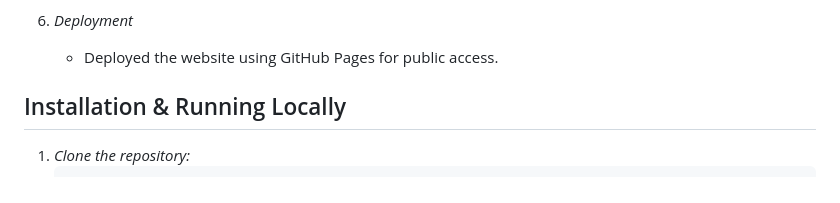
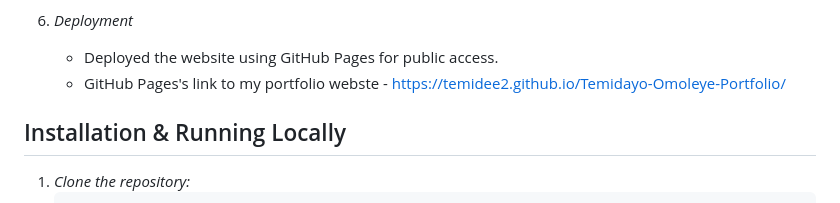
Before and after one commit to Temidee2/Temidayo-Omoleye-Portfolio, a Markdown page: README.md, the part around the change. GitHub-like rendering.

```diff
--- a/README.md
+++ b/README.md
@@ -87,6 +87,7 @@ README.md
 
 6. *Deployment*
    - Deployed the website using GitHub Pages for public access.
+   - GitHub Pages's link to my portfolio webste - https://temidee2.github.io/Temidayo-Omoleye-Portfolio/
 
 ## Installation & Running Locally
 
```
